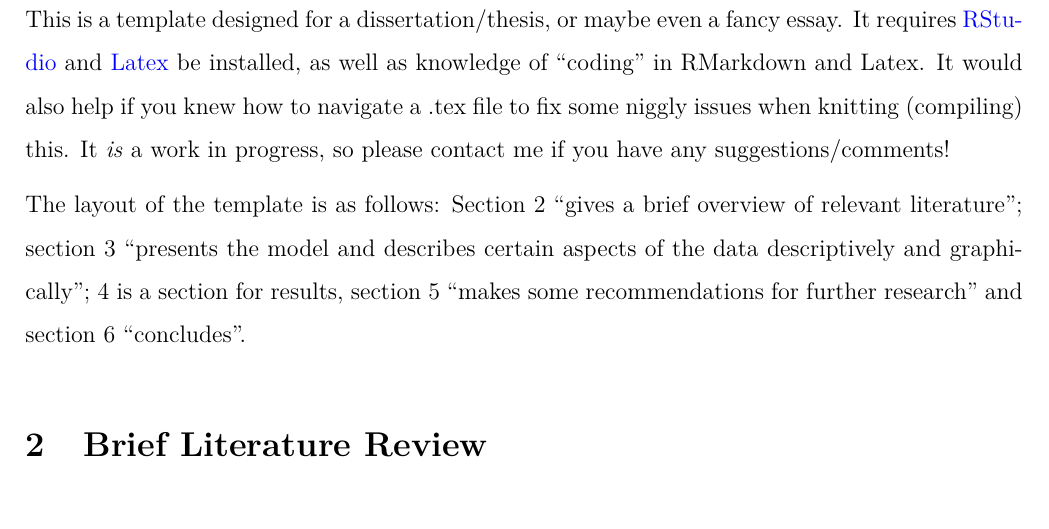
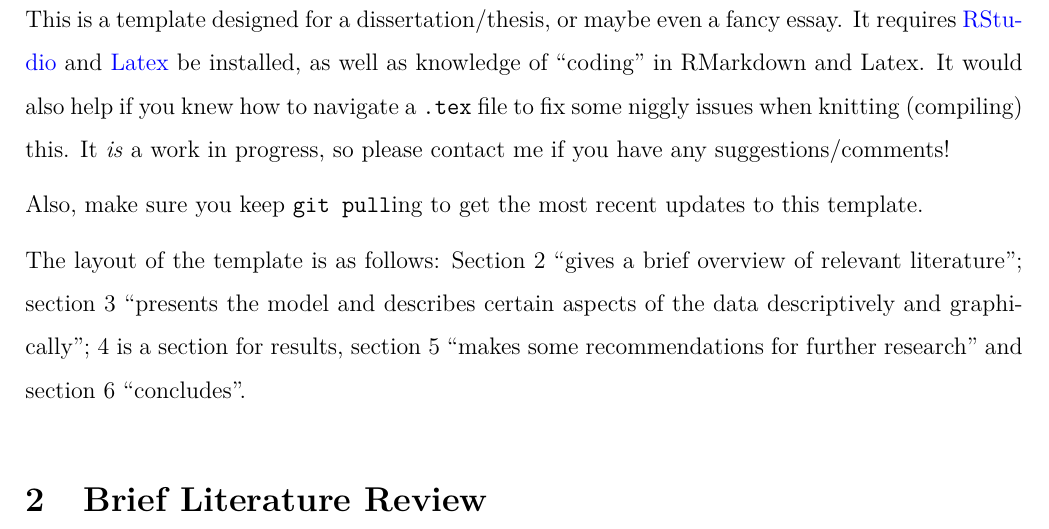
Before and after one commit to BCallumCarr/thesis-rmarkdown-template, an R Markdown document (final-article-template.Rmd): part of page 5 of 16, cut so that both start at the same text. Rendered offline with R 4.5, knitr and Pandoc, then LaTeX, with nearby package versions.

Commit message:
updated intro section

```diff
--- a/final-article-template.Rmd
+++ b/final-article-template.Rmd
@@ -35,7 +35,9 @@ knitr::opts_chunk$set(echo = FALSE, message = FALSE)
 
 # Introduction \label{Intro}
 
-This is a template designed for a dissertation/thesis, or maybe even a fancy essay. It requires [RStudio](https://www.rstudio.com/products/rstudio/download/) and [Latex](https://www.latex-project.org/get/) be installed, as well as knowledge of "coding" in RMarkdown and Latex. It would also help if you knew how to navigate a .tex file to fix some niggly issues when knitting (compiling) this. It *is* a work in progress, so please contact me if you have any suggestions/comments!
+This is a template designed for a dissertation/thesis, or maybe even a fancy essay. It requires [RStudio](https://www.rstudio.com/products/rstudio/download/) and [Latex](https://www.latex-project.org/get/) be installed, as well as knowledge of "coding" in RMarkdown and Latex. It would also help if you knew how to navigate a `.tex` file to fix some niggly issues when knitting (compiling) this. It *is* a work in progress, so please contact me if you have any suggestions/comments!
+
+Also, make sure you keep `git pull`ing to get the most recent updates to this template.
 
 The layout of the template is as follows: Section \ref{Lit} "gives a brief overview of relevant literature"; section \ref{Data} "presents the model and describes certain aspects of the data descriptively and graphically"; \ref{OLS} is a section for results, section \ref{Recom} "makes some recommendations for further research" and section \ref{Concl} "concludes".
 
```
